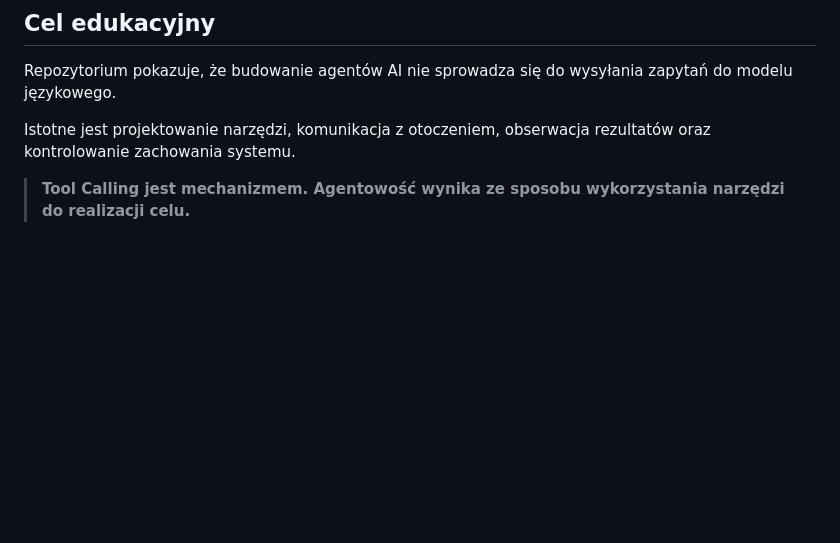
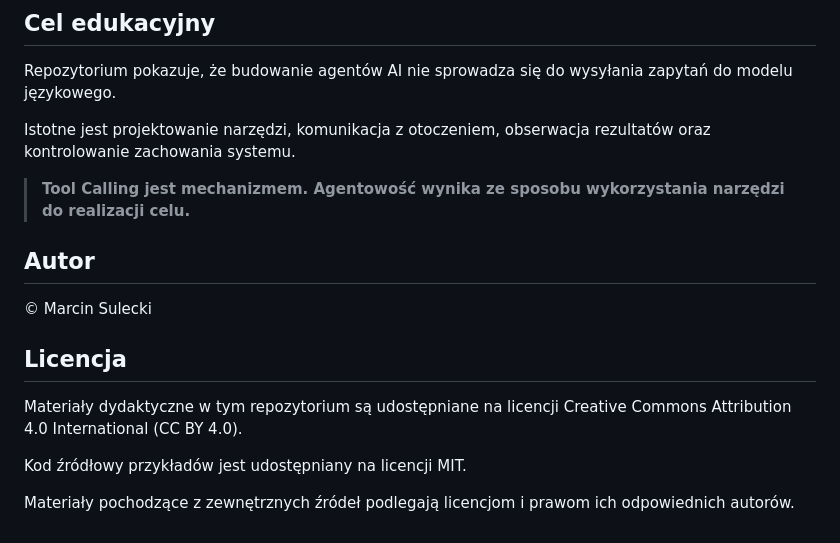
Before and after one commit to sulmar/shelly, a Markdown page: README.md, the part around the change. Drawn GitHub-style; blank space fills up the shorter version.

Commit message:
Add Author and License

```diff
--- a/README.md
+++ b/README.md
@@ -130,3 +130,14 @@ Repozytorium pokazuje, że budowanie agentów AI nie sprowadza się do wysyłani
 Istotne jest projektowanie narzędzi, komunikacja z otoczeniem, obserwacja rezultatów oraz kontrolowanie zachowania systemu.
 
 > **Tool Calling jest mechanizmem. Agentowość wynika ze sposobu wykorzystania narzędzi do realizacji celu.**
+
+## Autor
+© Marcin Sulecki
+
+## Licencja
+
+Materiały dydaktyczne w tym repozytorium są udostępniane na licencji Creative Commons Attribution 4.0 International (CC BY 4.0).
+
+Kod źródłowy przykładów jest udostępniany na licencji MIT.
+
+Materiały pochodzące z zewnętrznych źródeł podlegają licencjom i prawom ich odpowiednich autorów.
```
